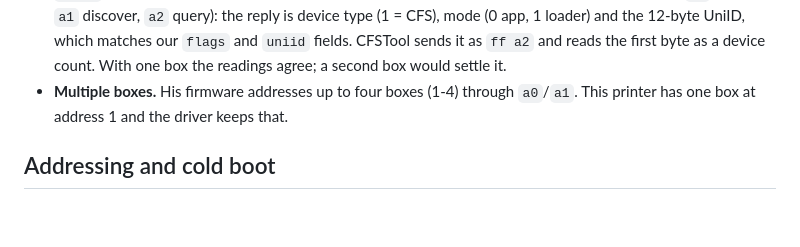
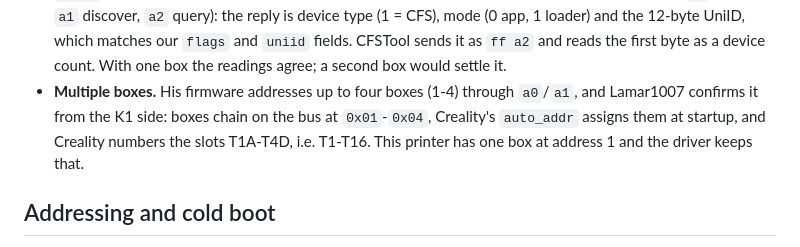
Before and after one commit to grant0013/K2-OpenKlipper, a Markdown page: docs/CFS-PROTOCOL.md, the part around one of its changes. Rendered like a GitHub page; blank space fills up the shorter version.

```diff
--- a/docs/CFS-PROTOCOL.md
+++ b/docs/CFS-PROTOCOL.md
@@ -96,7 +99,10 @@ nozzle sensor sees filament and the hub sensor (`ff 08 01`) shows that slot
   and reads the first byte as a device count. With one box the readings
   agree; a second box would settle it.
 - **Multiple boxes.** His firmware addresses up to four boxes (1-4) through
-  `a0`/`a1`. This printer has one box at address 1 and the driver keeps that.
+  `a0`/`a1`, and Lamar1007 confirms it from the K1 side: boxes chain on the
+  bus at `0x01`-`0x04`, Creality's `auto_addr` assigns them at startup, and
+  Creality numbers the slots T1A-T4D, i.e. T1-T16. This printer has one box
+  at address 1 and the driver keeps that.
 
 ## Addressing and cold boot
 
```
Also changed, not shown: other parts of docs/CFS-PROTOCOL.md (+24 -9 lines).
